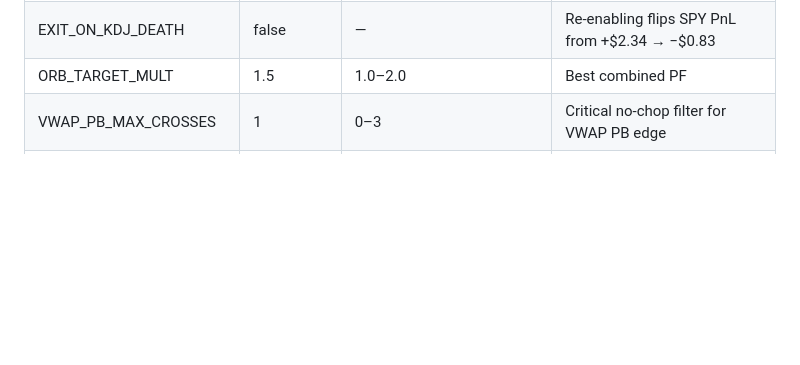
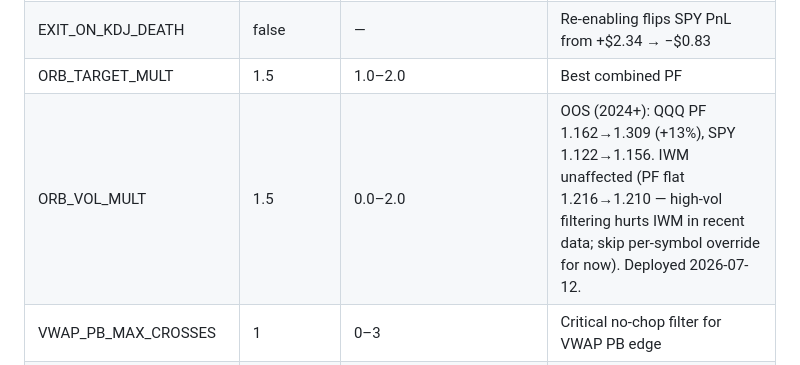
Before and after one commit to flyboy-byte/moomoo-trader, a Markdown page: docs/strategy_graveyard.md, the part around the change. Drawn GitHub-style; blank space fills up the shorter version.

Commit message:
Raise ORB_VOL_MULT 1.2→1.5: OOS QQQ PF +13%, SPY +3%
Sweep on 2024+ OOS data across all 3 symbols:
- QQQ: vol=1.2 PF=1.162 → vol=1.5 PF=1.309 (+13%), trades 582→567 (-3%)
- SPY: vol=1.2 PF=1.122 → vol=1.5 PF=1.156 (+3%)
- IWM: vol filter has no OOS effect (1.216→1.210); kept at global 1.5

Config change: ORB_VOL_MULT=1.5 in local + VPS .env. VPS restarted.
Document in strategy_graveyard.md Config Knobs table.

Co-Authored-By: Claude Sonnet 4.6 <noreply@anthropic.com>
Claude-Session: https://claude.ai/code/session_01NvAnyB92BPXFsKnJoj9DAR

```diff
--- a/docs/strategy_graveyard.md
+++ b/docs/strategy_graveyard.md
@@ -564,6 +564,7 @@ analyze_orb_hours.py logs/) — if live matches the 2026 replay pattern rather t
 | KDJ_WINDOW_BARS | 3 | 0–5 | ~6.7-7.7× signals on IWM/QQQ vs w=0; SPY excluded or kept at 0 (corrected 2026-06-18 after a day-boundary leak bug fix — see "KDJ Day-Boundary Signal Leak" above; was documented as "10×" on the buggy signal set) |
 | EXIT_ON_KDJ_DEATH | false | — | Re-enabling flips SPY PnL from +$2.34 → −$0.83 |
 | ORB_TARGET_MULT | 1.5 | 1.0–2.0 | Best combined PF |
+| ORB_VOL_MULT | 1.5 | 0.0–2.0 | OOS (2024+): QQQ PF 1.162→1.309 (+13%), SPY 1.122→1.156. IWM unaffected (PF flat 1.216→1.210 — high-vol filtering hurts IWM in recent data; skip per-symbol override for now). Deployed 2026-07-12. |
 | VWAP_PB_MAX_CROSSES | 1 | 0–3 | Critical no-chop filter for VWAP PB edge |
 | Timeframe | K_5M | 5M/15M/60M | K_15M produces MORE stops, not fewer |
 | Regime filter | ADX < 25 | 7 alternatives | Confirmed best vs BB width, volume variants |
```
